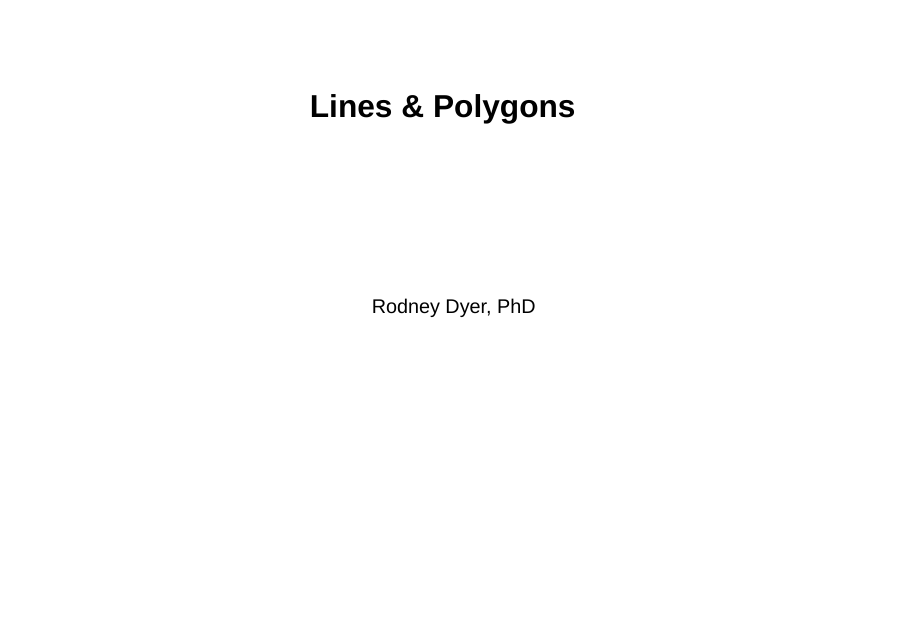
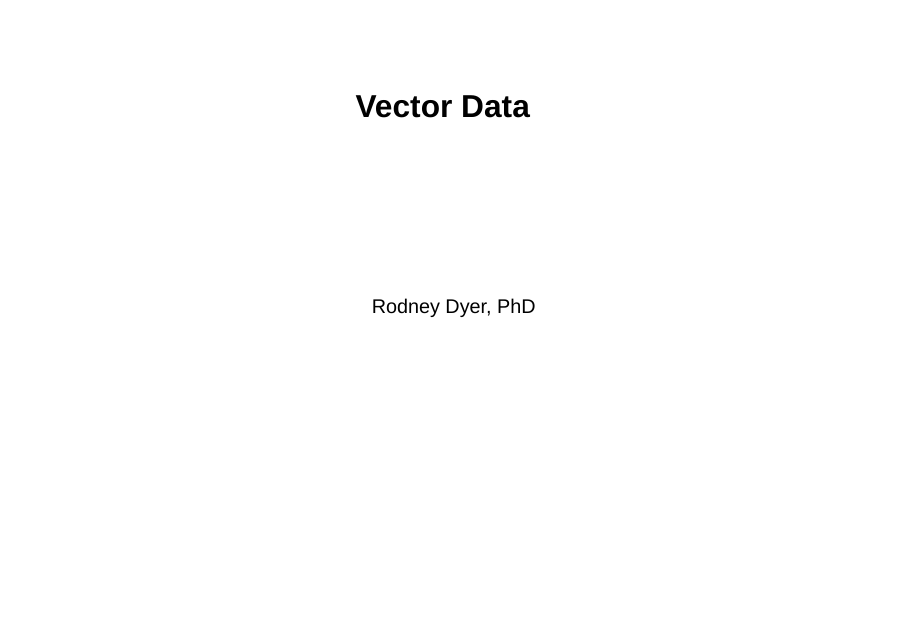
Before and after one commit to DyerlabTeaching/Shapefiles, a Quarto document (slides.qmd): page 1 of 55. Rendered offline with R 4.5, knitr and Pandoc in place of Quarto, with nearby package versions; drawn as Slidy slides in place of the format the file asks for; code that draws random numbers runs with fixed seeds of ours; some code elsewhere in the file could not run offline.

```diff
--- a/slides.qmd
+++ b/slides.qmd
@@ -1,5 +1,5 @@
 ---
-title: "Lines & Polygons"
+title: "Vector Data"
 subtitle: "&nbsp;"
 author: Rodney Dyer, PhD
 format: revealjs
```
